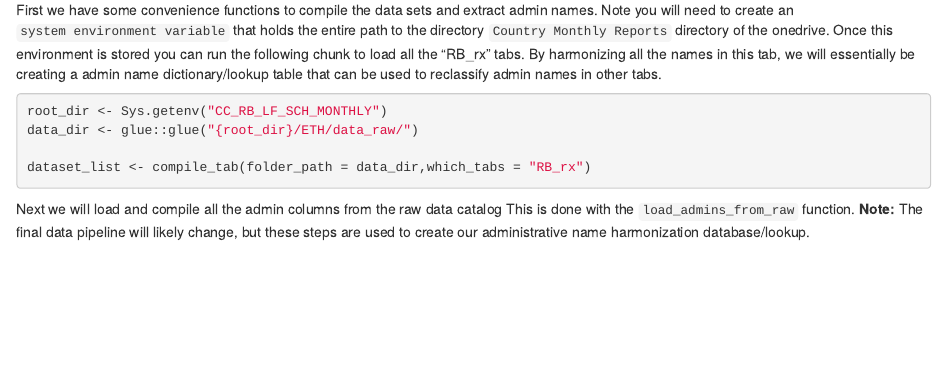
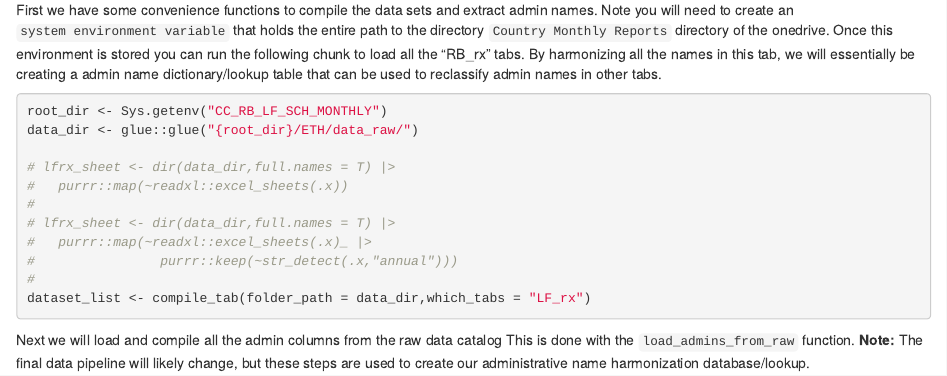
Before and after one commit to Carter-Center-Health-Data-Support-Unit/CC-RB-LF-SCH-DASHBOARD, an R Markdown document (documentation/data_cleaning_LFrx.Rmd): the page in a window 1100 px wide, from 1160 px down. Rendered offline with R 4.5, knitr and Pandoc, with nearby package versions; some code elsewhere in the file could not run offline.

Commit message:
start altering data cleaning rmd for LFrx -- compile tab

````diff
--- a/documentation/data_cleaning_LFrx.Rmd
+++ b/documentation/data_cleaning_LFrx.Rmd
@@ -47,7 +47,14 @@ First we have some convenience functions to compile the data sets and extract ad
 root_dir <- Sys.getenv("CC_RB_LF_SCH_MONTHLY")
 data_dir <- glue::glue("{root_dir}/ETH/data_raw/")
 
-dataset_list <- compile_tab(folder_path = data_dir,which_tabs = "RB_rx")
+# lfrx_sheet <- dir(data_dir,full.names = T) |>
+#   purrr::map(~readxl::excel_sheets(.x))
+#
+# lfrx_sheet <- dir(data_dir,full.names = T) |>
+#   purrr::map(~readxl::excel_sheets(.x)_ |>
+#                purrr::keep(~str_detect(.x,"annual")))
+#
+dataset_list <- compile_tab(folder_path = data_dir,which_tabs = "LF_rx")
 ```
 
 Next we will load and compile all the admin columns from the raw data catalog This is done with the `load_admins_from_raw` function. **Note:** The final data pipeline will likely change, but these steps are used to create our administrative name harmonization database/lookup.
````
Also changed, not shown: documentation/data_cleaning_LFrx.Rmd (2 more changed lines).
